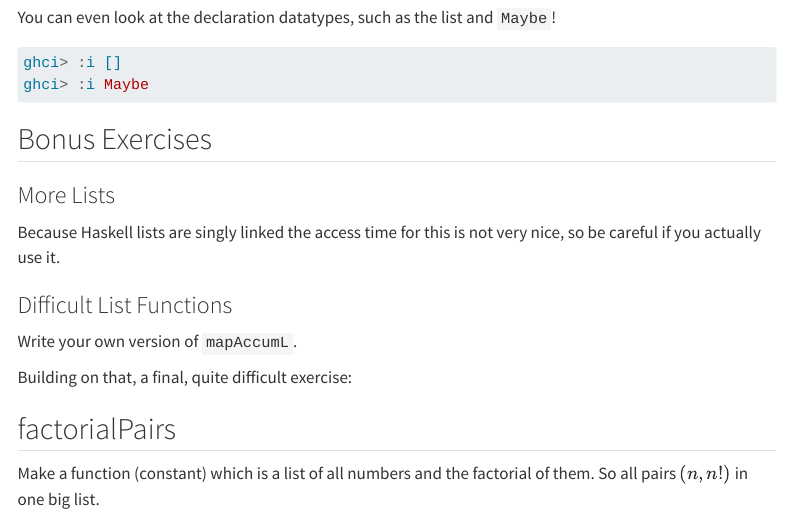
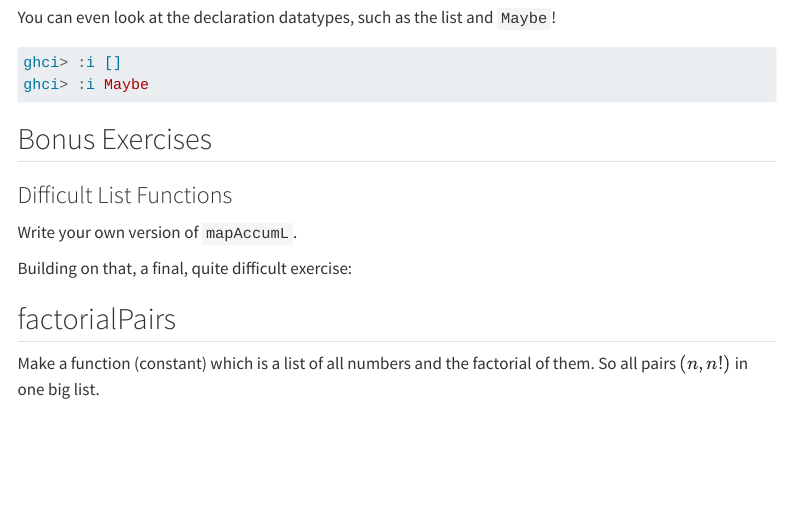
Before and after one commit to sasja-san/boom-hs, a Quarto document (03_extra.qmd): the page in a window 1100 px wide, from 2180 px down. Rendered offline with R 4.5, knitr and Pandoc in place of Quarto, with nearby package versions; menus at the side of the page are left out.

Commit message:
Cleaning up after restructure

```diff
--- a/03_extra.qmd
+++ b/03_extra.qmd
@@ -141,21 +141,6 @@ ghci> :i Maybe
 ## Bonus Exercises
 
 
-
-
-
-
-### More Lists
-
-
-Because Haskell lists are singly linked the access time for this is not very nice, so be careful if you actually use it.
-
-
-
-
-
-
-
 ### Difficult List Functions
 
 Write your own version of `mapAccumL`.
```
Also changed, not shown: 02_my_funs.qmd (+5 -0 lines), docs/search.json, 03_extra.qmd (2 more changed lines), 2 other files.
